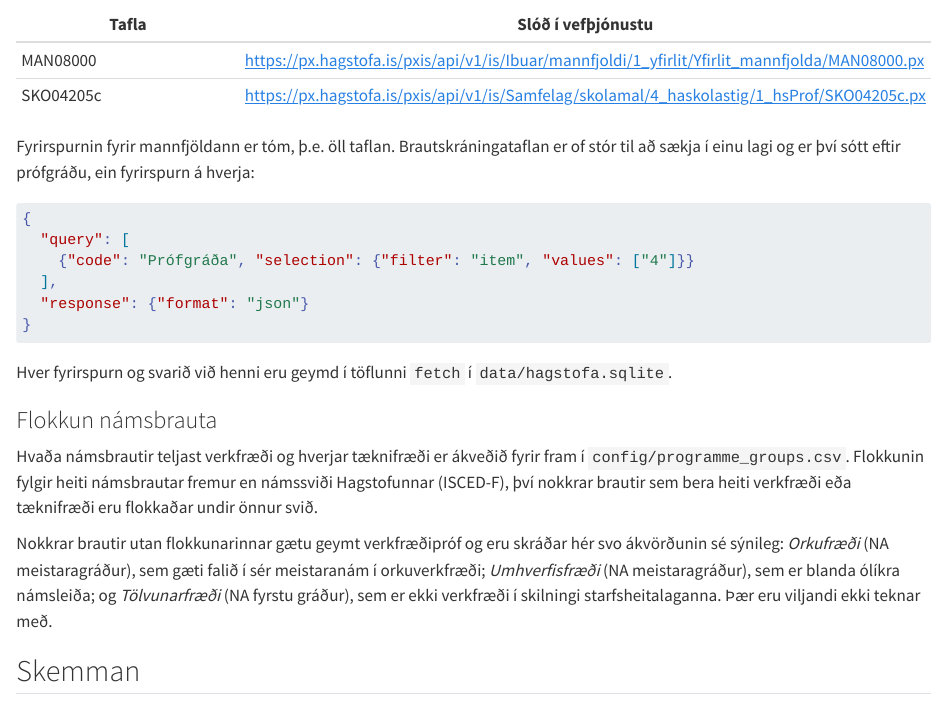
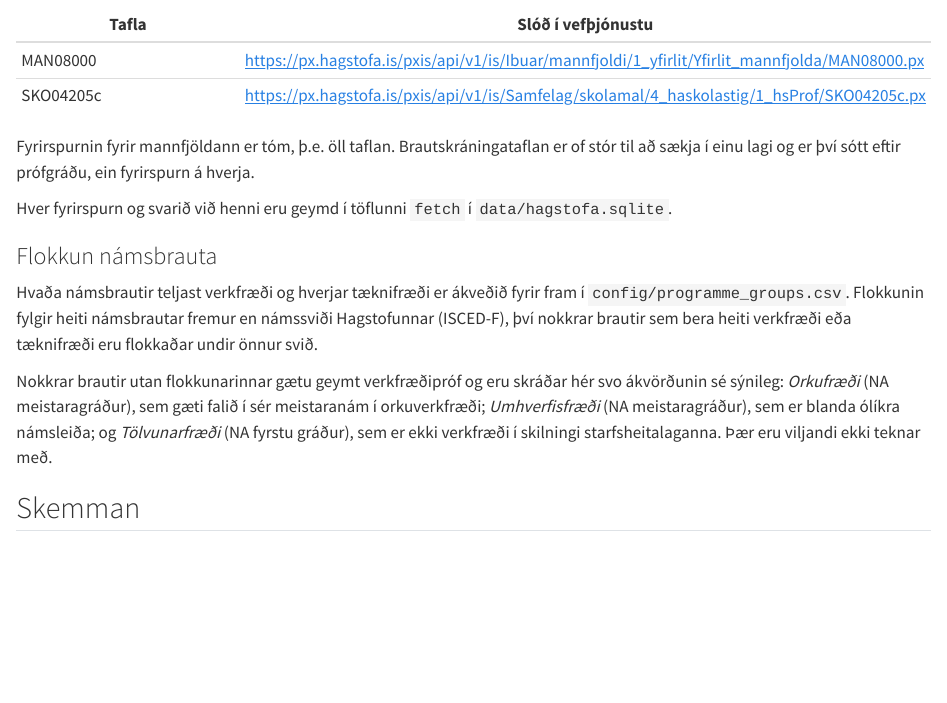
Before and after one commit to HI-IDN/engineers-is, a Quarto document (docs/02-gogn-og-uppruni.qmd): the page in a window 1100 px wide, from 2250 px down. Rendered offline with R 4.5, knitr and Pandoc in place of Quarto, with nearby package versions.

Commit message:
Drop the example query from section 3.3
Co-Authored-By: Claude Opus 5.5 <noreply@anthropic.com>

````diff
--- a/docs/02-gogn-og-uppruni.qmd
+++ b/docs/02-gogn-og-uppruni.qmd
@@ -303,16 +303,7 @@ með fyrirspurn skilar gögnunum:
 
 Fyrirspurnin fyrir mannfjöldann er tóm, þ.e. öll taflan. Brautskráningataflan
 er of stór til að sækja í einu lagi og er því sótt eftir prófgráðu, ein
-fyrirspurn á hverja:
-
-```json
-{
-  "query": [
-    {"code": "Prófgráða", "selection": {"filter": "item", "values": ["4"]}}
-  ],
-  "response": {"format": "json"}
-}
-```
+fyrirspurn á hverja.
 
 Hver fyrirspurn og svarið við henni eru geymd í töflunni `fetch` í
 `data/hagstofa.sqlite`.
````
Also changed, not shown: 1 other file.
